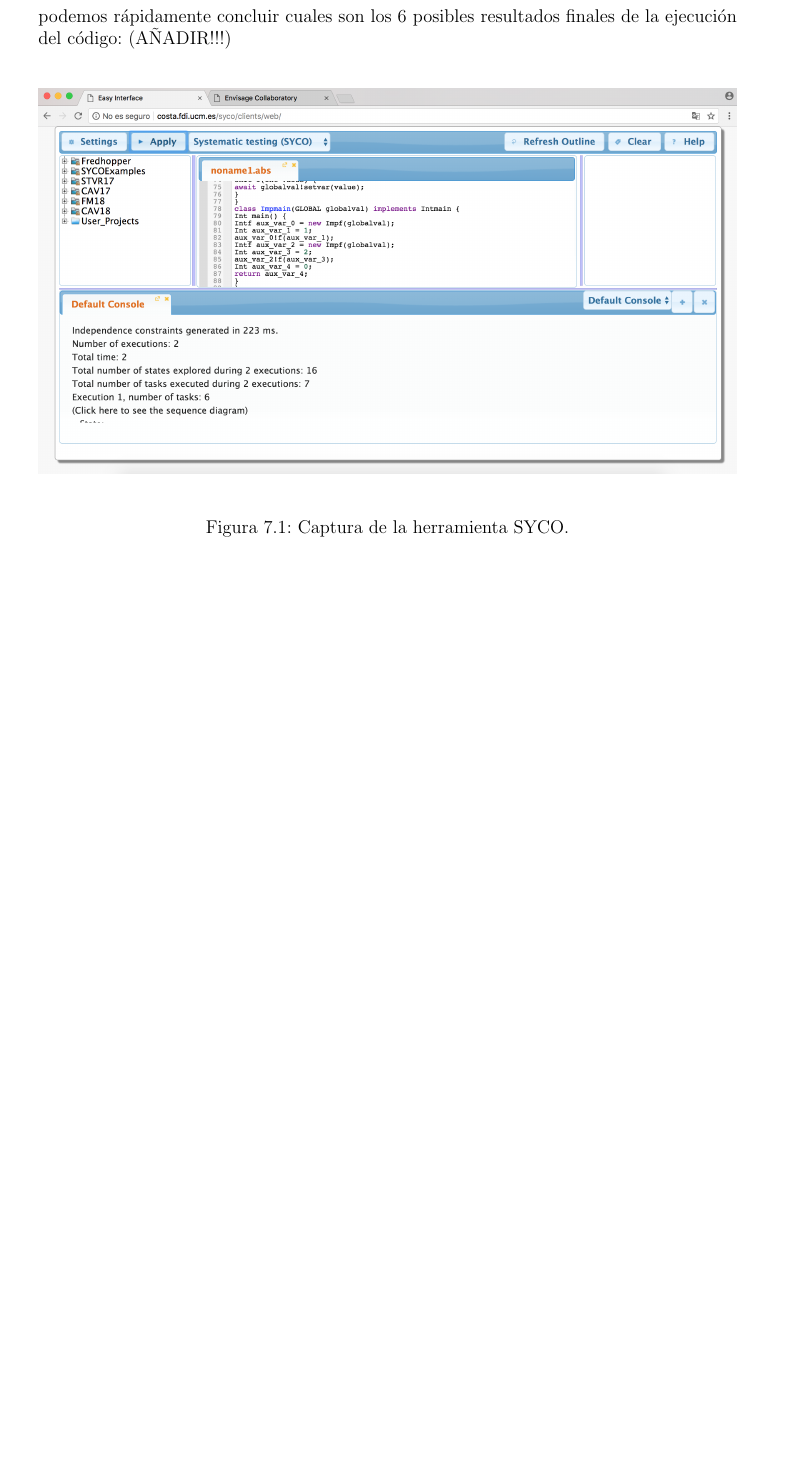
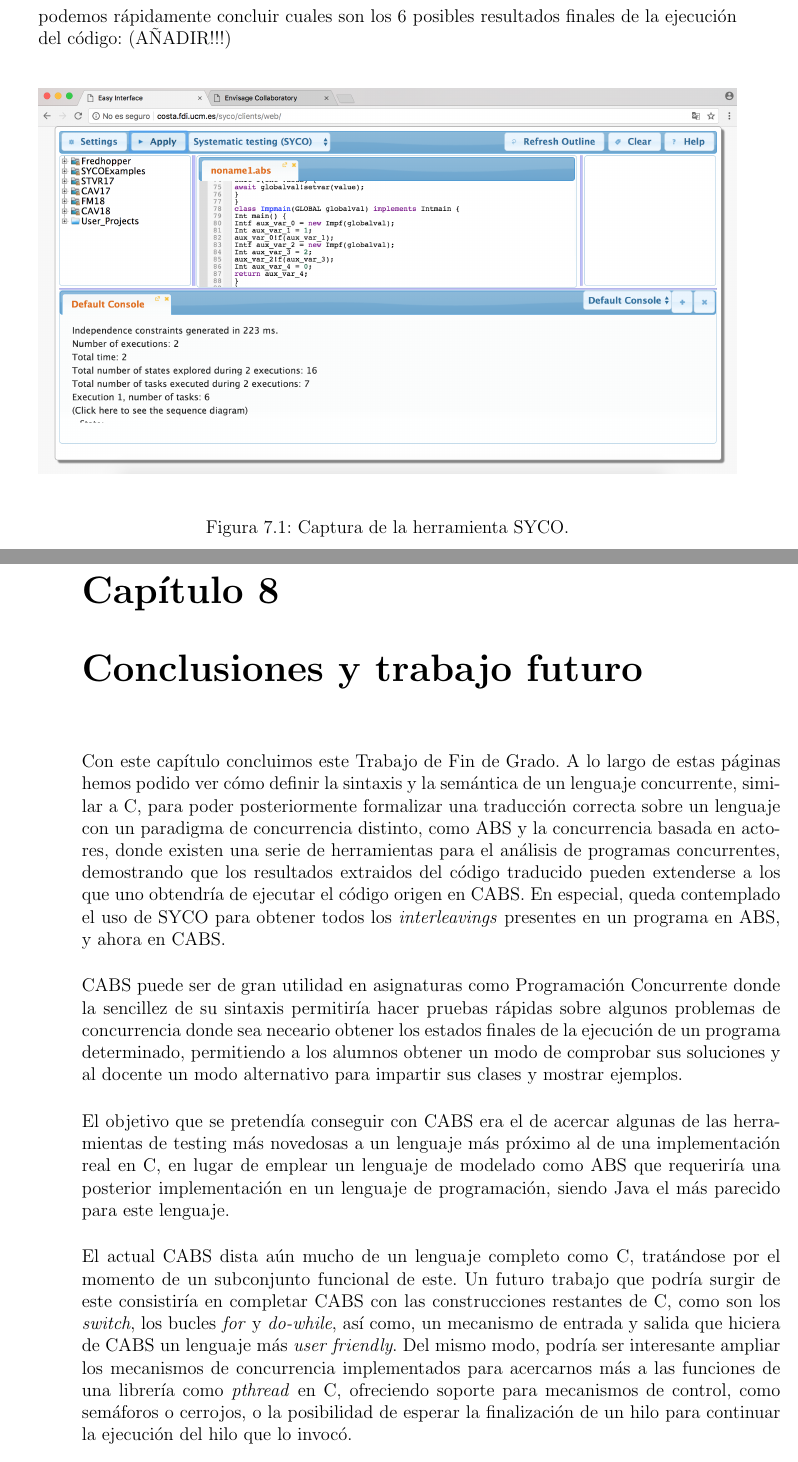
Before and after one commit to MaSteve/CABS-Memoria, a LaTeX book (tfg.tex, which reads future.tex): part of page 64 of 65 before the commit and two parts of pages 64 and 65 of 67 after it, the two joined at a grey line, cut so that both start at the same text, the shorter picture padded with empty space. Compiled offline with pdfLaTeX.

Commit message:
Conclusión

```diff
--- /dev/null
+++ b/future.tex
@@ -0,0 +1,11 @@
+\chapter{Conclusiones y trabajo futuro}
+
+Con este capítulo concluimos este Trabajo de Fin de Grado. A lo largo de estas páginas hemos podido ver cómo definir la sintaxis y la semántica de un lenguaje concurrente, similar a C, para poder posteriormente formalizar una traducción correcta sobre un lenguaje con un paradigma de concurrencia distinto, como ABS y la concurrencia basada en actores, donde existen una serie de herramientas para el análisis de programas concurrentes, demostrando que los resultados extraidos del código traducido pueden extenderse a los que uno obtendría de ejecutar el código origen en CABS. En especial, queda contemplado el uso de SYCO para obtener todos los \emph{interleavings} presentes en un programa en ABS, y ahora en CABS.\\
+
+CABS puede ser de gran utilidad en asignaturas como Programación Concurrente donde la sencillez de su sintaxis permitiría hacer pruebas rápidas sobre algunos problemas de concurrencia donde sea neceario obtener los estados finales de la ejecución de un programa determinado, permitiendo a los alumnos obtener un modo de comprobar sus soluciones y al docente un modo alternativo para impartir sus clases y mostrar ejemplos.\\
+
+El objetivo que se pretendía conseguir con CABS era el de acercar algunas de las herramientas de testing más novedosas a un lenguaje más próximo al de una implementación real en C, en lugar de emplear un lenguaje de modelado como ABS que requeriría una posterior implementación en un lenguaje de programación, siendo Java el más parecido para este lenguaje.\\
+
+El actual CABS dista aún mucho de un lenguaje completo como C, tratándose por el momento de un subconjunto funcional de este. Un futuro trabajo que podría surgir de este consistiría en completar CABS con las construcciones restantes de C, como son los \emph{switch}, los bucles \emph{for} y \emph{do-while}, así como, un mecanismo de entrada y salida que hiciera de CABS un lenguaje más \emph{user friendly}. Del mismo modo, podría ser interesante ampliar los mecanismos de concurrencia implementados para acercarnos más a las funciones de una librería como \emph{pthread} en C, ofreciendo soporte para mecanismos de control, como semáforos o cerrojos, o la posibilidad de esperar la finalización de un hilo para continuar la ejecución del hilo que lo invocó.\\
+
+La aproximación de lenguaje CABS al lenguaje C permitiría el uso de las herramientas implementadas sobre ABS en un lenguaje ampliamente usado en el ámbito de los sistemas operativos, donde es de vital importancia el correcto uso de la concurrencia, añadiendo de este modo una razón más para continuar con el desarrollo de este lenguaje de programación que hemos creado en este trabajo.
```
Also changed, not shown: introduction.tex (+1 -1 lines), tfg.tex (+1 -1 lines), tfg.pdf.
